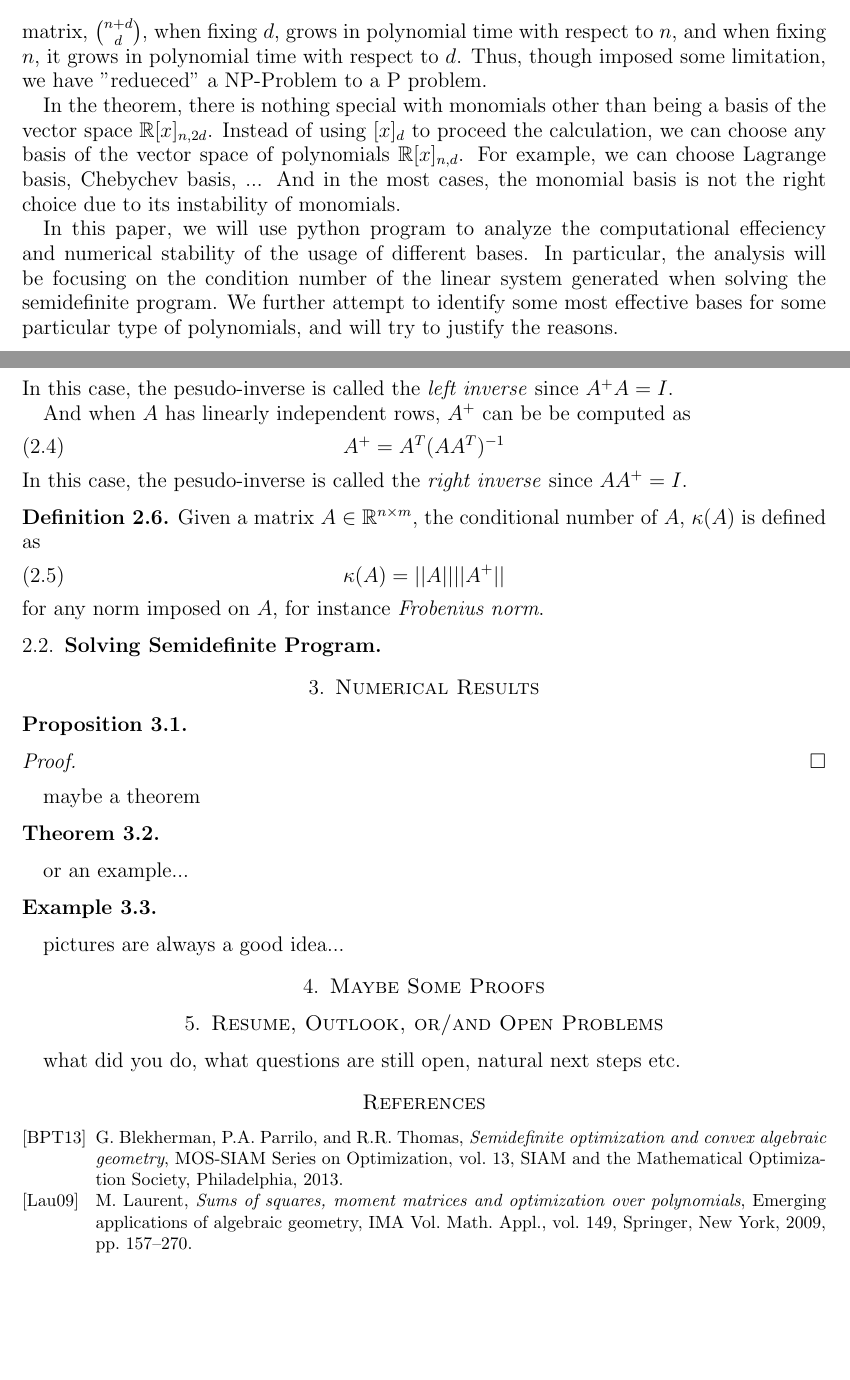
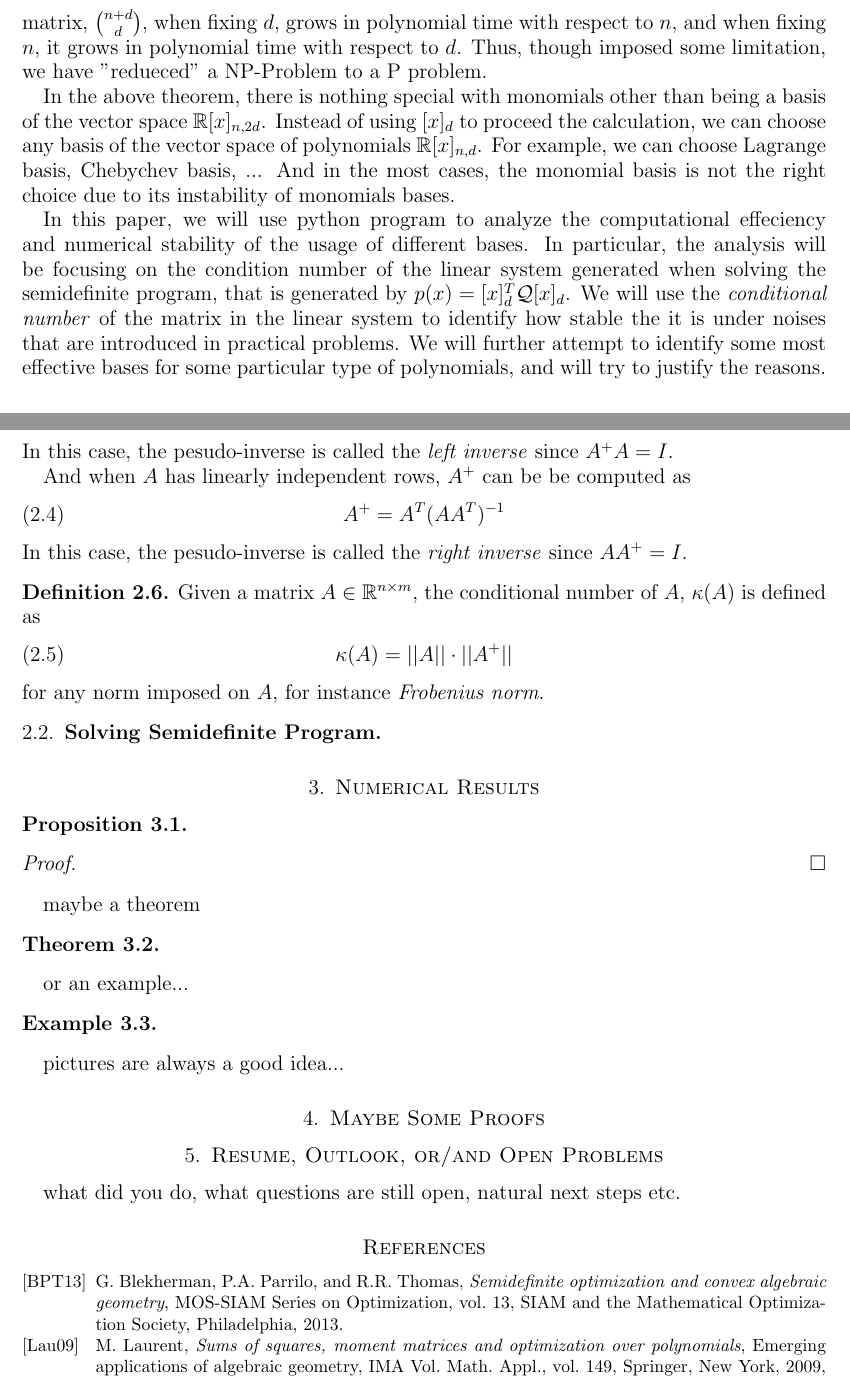
Before and after one commit to YixuanSeanZhou/math_honor_project, a LaTeX paper (main.tex): two parts of pages 2 and 3 of 3 before the commit and two parts of pages 2 and 3 of 4 after it, joined at a grey line, cut so that both start at the same text, the shorter picture padded with empty space. Compiled offline with LaTeX, dvips and Ghostscript.

```diff
--- a/main.tex
+++ b/main.tex
@@ -242,16 +242,19 @@
 fixing $n$, it grows in polynomial time with respect to $d$. Thus, though imposed some
 limitation, we have "redueced" a NP-Problem to a P problem.
 
-In the theorem, there is nothing special with monomials other than being a basis of the vector space $\mathbb{R}[x]_{n,2d}$.
+In the above theorem, there is nothing special with monomials other than being a basis of the vector space $\mathbb{R}[x]_{n,2d}$.
 Instead of using $[x]_d$ to proceed the calculation,
 we can choose any basis of the vector space of polynomials $\mathbb{R}[x]_{n,d}$.
 For example, we can choose Lagrange basis, Chebychev basis, ... And in the most cases,
-the monomial basis is not the right choice due to its instability of monomials.
+the monomial basis is not the right choice due to its instability of monomials bases.
 
 In this paper, we will use python program to analyze the computational effeciency and
 numerical stability of the usage of different bases. In particular, the analysis will
 be focusing on the condition number of the linear system generated when solving the
-semidefinite program. We further attempt to identify some most effective bases for some particular
+semidefinite program, that is generated by $p(x) = [x]_d^T \mathcal{Q} [x]_d $.
+We will use the \emph{conditional number} of the matrix in the linear system to identify how stable the
+it is under noises that are introduced in practical problems.
+We will further attempt to identify some most effective bases for some particular
 type of polynomials, and will try to justify the reasons.
 
 
@@ -319,7 +322,7 @@
 \begin{definition}
      Given a matrix $A \in \mathbb{R}^{n \times m}$, the conditional number of $A$, $\kappa(A)$ is defined as
      \begin{equation}
-          \kappa(A) = ||A||||A^+||
+          \kappa(A) = ||A|| \cdot ||A^+||
      \end{equation}
      for any norm imposed on $A$, for instance \emph{Frobenius norm}.
 \end{definition}
```
Also changed, not shown: main.pdf, 4 other files.
